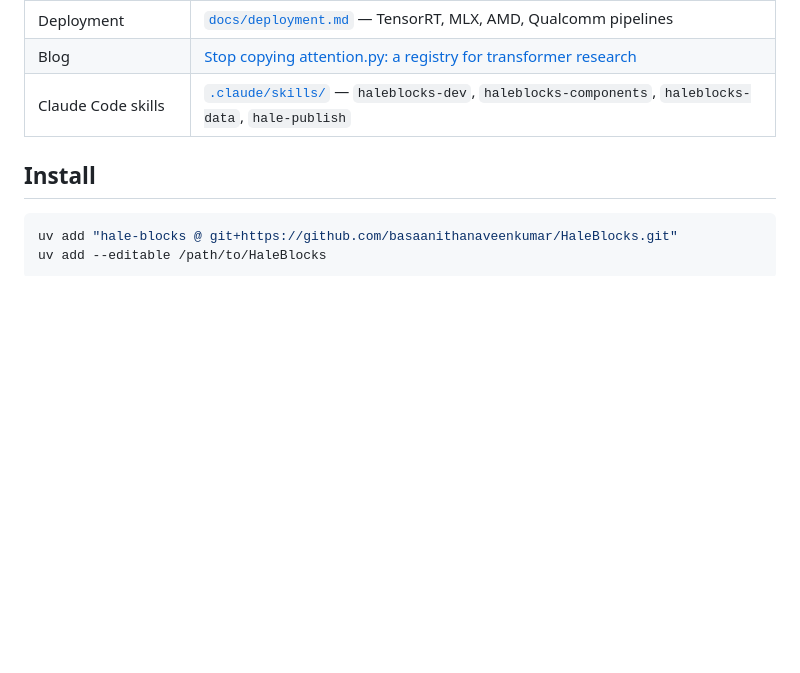
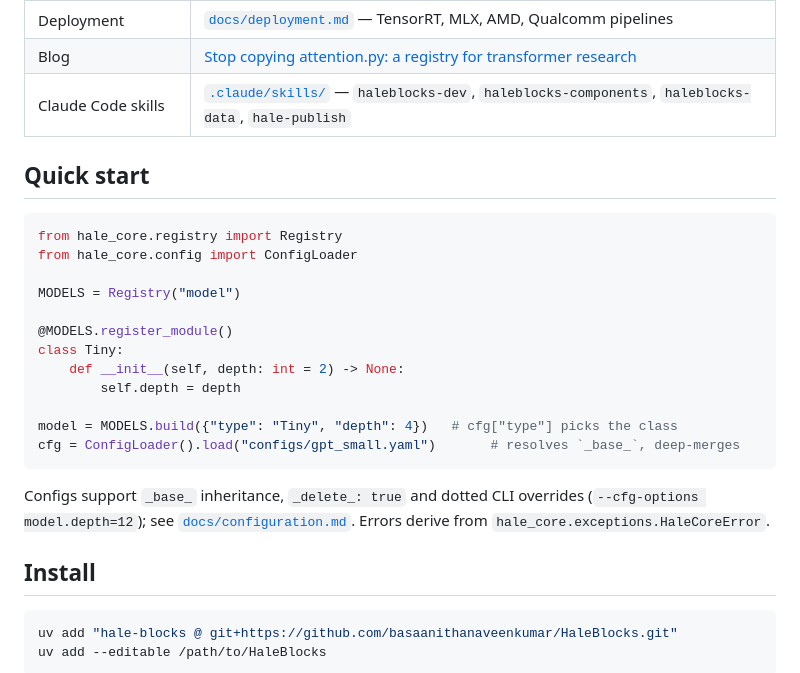
Before and after one commit to basaanithanaveenkumar/HaleBlocks, a Markdown page: README.md, the part around the change. Rendered like a GitHub page; blank space fills up the shorter version.

Commit message:
Docs: class and sequence diagrams for core, README quick start
Co-Authored-By: Claude Sonnet 5.5 <noreply@anthropic.com>

````diff
--- a/README.md
+++ b/README.md
@@ -59,6 +59,27 @@ from hale_core.data import MixedVLMDataModule
 | Deployment | [`docs/deployment.md`](docs/deployment.md) — TensorRT, MLX, AMD, Qualcomm pipelines |
 | Blog | [Stop copying attention.py: a registry for transformer research](docs/blog/2026-09-28-stop-copying-attention.md) |
 | Claude Code skills | [`.claude/skills/`](.claude/skills) — `haleblocks-dev`, `haleblocks-components`, `haleblocks-data`, `hale-publish` |
+
+## Quick start
+
+```python
+from hale_core.registry import Registry
+from hale_core.config import ConfigLoader
+
+MODELS = Registry("model")
+
+@MODELS.register_module()
+class Tiny:
+    def __init__(self, depth: int = 2) -> None:
+        self.depth = depth
+
+model = MODELS.build({"type": "Tiny", "depth": 4})   # cfg["type"] picks the class
+cfg = ConfigLoader().load("configs/gpt_small.yaml")       # resolves `_base_`, deep-merges
+```
+
+Configs support `_base_` inheritance, `_delete_: true` and dotted CLI overrides
+(`--cfg-options model.depth=12`); see [`docs/configuration.md`](docs/configuration.md).
+Errors derive from `hale_core.exceptions.HaleCoreError`.
 
 ## Install
 
````
Also changed, not shown: docs/architecture.md (+81 -0 lines).
